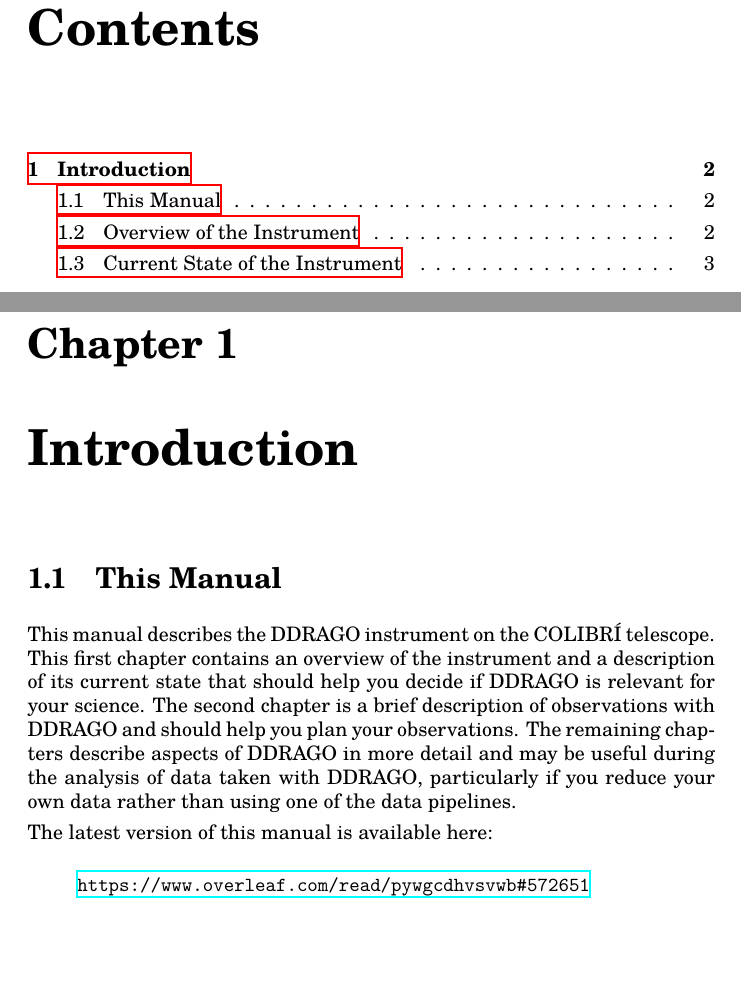
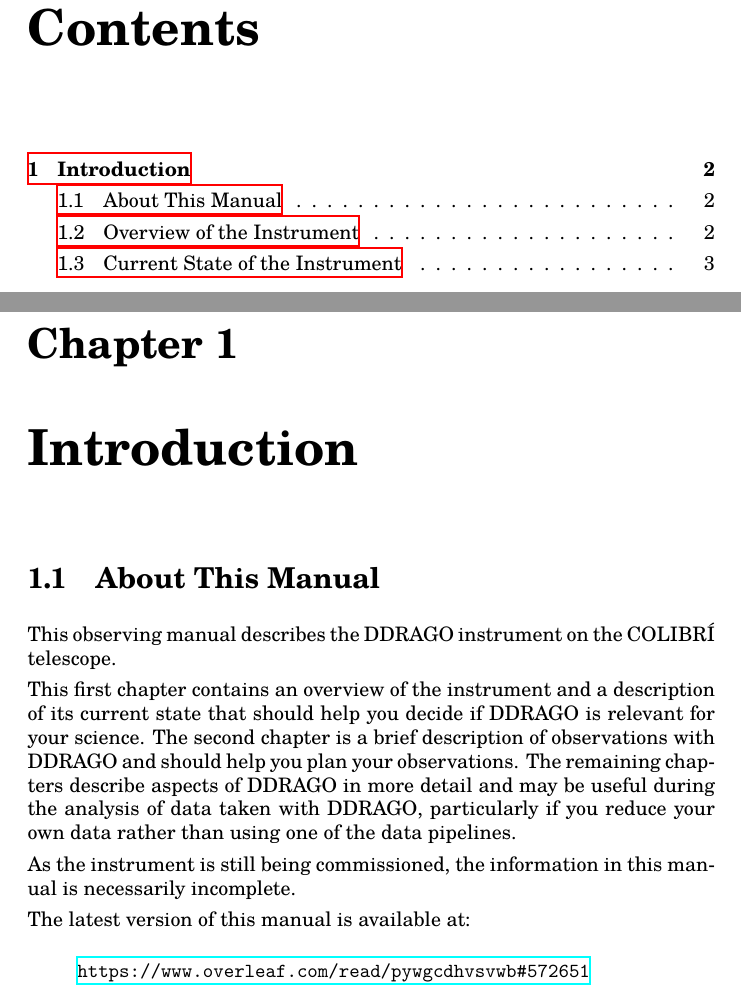
Before and after one commit to alanwatsonatwork/ddrago-observing-manual, a LaTeX thesis (main.tex, which reads introduction.tex): two parts of pages 2 and 3 of 23, joined at a grey line, cut so that both start at the same text, the shorter picture padded with empty space. Compiled offline with XeLaTeX; a missing font is replaced by an installed copy or a similar font.

Commit message:
Note that the manual is incomplete.

```diff
--- a/introduction.tex
+++ b/introduction.tex
@@ -1,10 +1,14 @@
 \chapter{Introduction}
 
-\section{This Manual}
+\section{About This Manual}
 
-This manual describes the DDRAGO instrument on the COLIBRÍ telescope. This first chapter contains an overview of the instrument and a description of its current state that should help you decide if DDRAGO is relevant for your science. The second chapter is a brief description of observations with DDRAGO and should help you plan your observations. The remaining chapters describe aspects of DDRAGO in more detail and may be useful during the analysis of data taken with DDRAGO, particularly if you reduce your own data rather than using one of the data pipelines.
+This observing manual describes the DDRAGO instrument on the COLIBRÍ telescope.
 
-The latest version of this manual is available here:
+This first chapter contains an overview of the instrument and a description of its current state that should help you decide if DDRAGO is relevant for your science. The second chapter is a brief description of observations with DDRAGO and should help you plan your observations. The remaining chapters describe aspects of DDRAGO in more detail and may be useful during the analysis of data taken with DDRAGO, particularly if you reduce your own data rather than using one of the data pipelines.
+
+As the instrument is still being commissioned, the information in this manual is necessarily incomplete.
+
+The latest version of this manual is available at:
 
 \begin{quote}
 \url{https://www.overleaf.com/read/pywgcdhvsvwb#572651}
```
